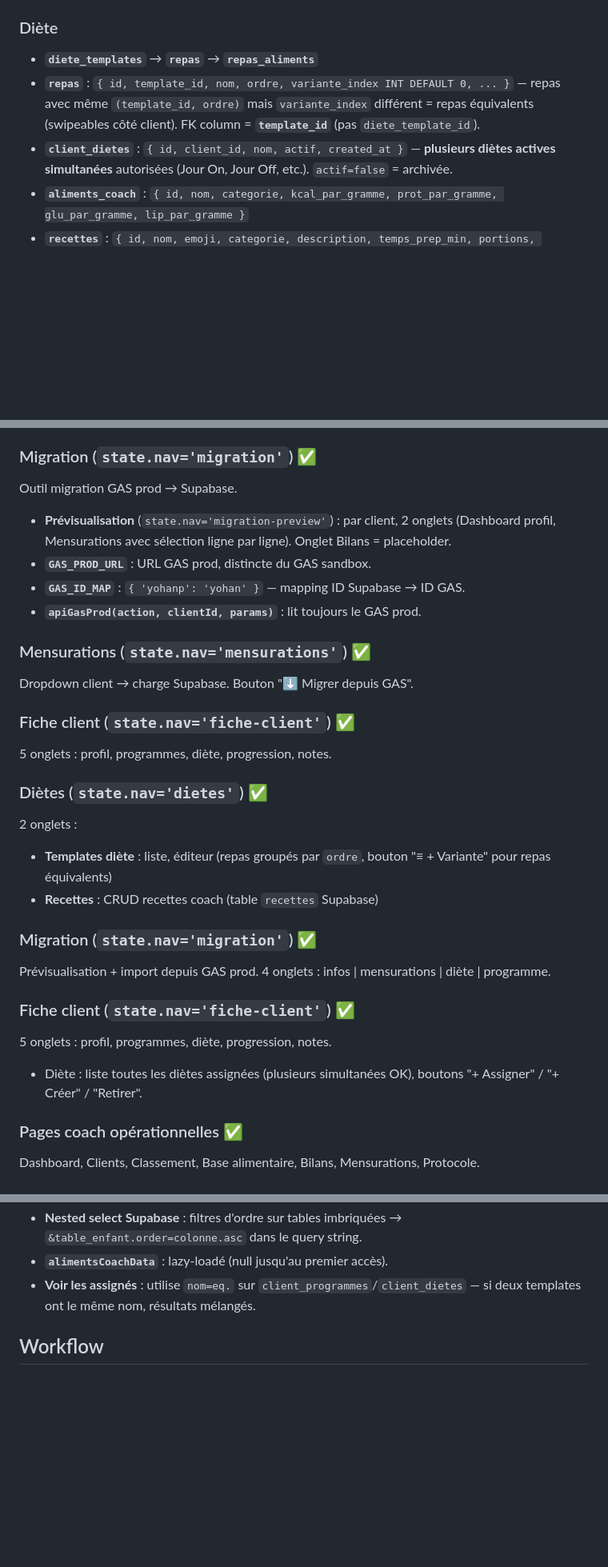
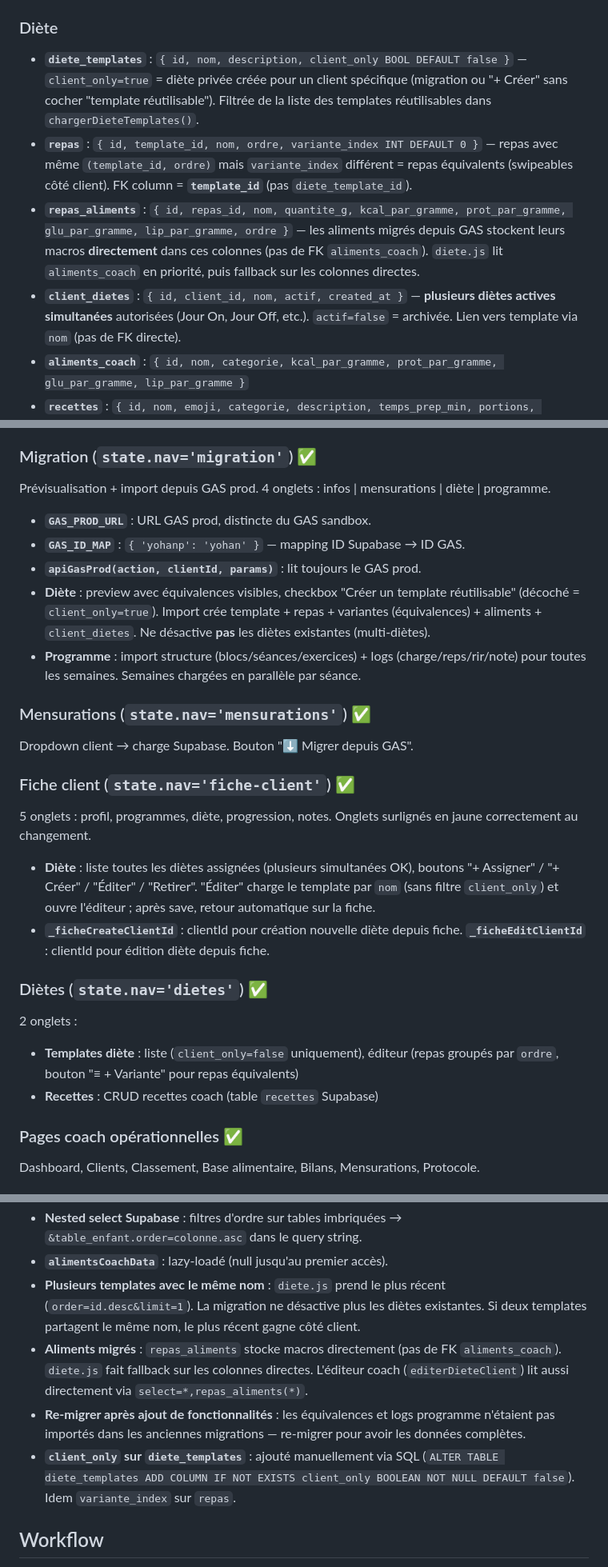
Before and after one commit to yohangrsbrtn/AppTrainingDatabase, a Markdown page: CLAUDE.md, 3 parts joined by grey strips. Shown at 80% size. GitHub-like rendering; blank space fills up the shorter version.

Commit message:
Mise à jour CLAUDE.md : client_only, variante_index, migration diète/prog, fiche client

```diff
--- a/CLAUDE.md
+++ b/CLAUDE.md
@@ -50,9 +50,10 @@ Le compte test est `yohanp` (`supabase_only=true` dans `client_profils`). Tester
 
 ### Diète
 
-- **`diete_templates`** → **`repas`** → **`repas_aliments`**
-- **`repas`** : `{ id, template_id, nom, ordre, variante_index INT DEFAULT 0, ... }` — repas avec même `(template_id, ordre)` mais `variante_index` différent = repas équivalents (swipeables côté client). FK column = **`template_id`** (pas `diete_template_id`).
-- **`client_dietes`** : `{ id, client_id, nom, actif, created_at }` — **plusieurs diètes actives simultanées** autorisées (Jour On, Jour Off, etc.). `actif=false` = archivée.
+- **`diete_templates`** : `{ id, nom, description, client_only BOOL DEFAULT false }` — `client_only=true` = diète privée créée pour un client spécifique (migration ou "+ Créer" sans cocher "template réutilisable"). Filtrée de la liste des templates réutilisables dans `chargerDieteTemplates()`.
+- **`repas`** : `{ id, template_id, nom, ordre, variante_index INT DEFAULT 0 }` — repas avec même `(template_id, ordre)` mais `variante_index` différent = repas équivalents (swipeables côté client). FK column = **`template_id`** (pas `diete_template_id`).
+- **`repas_aliments`** : `{ id, repas_id, nom, quantite_g, kcal_par_gramme, prot_par_gramme, glu_par_gramme, lip_par_gramme, ordre }` — les aliments migrés depuis GAS stockent leurs macros **directement** dans ces colonnes (pas de FK `aliments_coach`). `diete.js` lit `aliments_coach` en priorité, puis fallback sur les colonnes directes.
+- **`client_dietes`** : `{ id, client_id, nom, actif, created_at }` — **plusieurs diètes actives simultanées** autorisées (Jour On, Jour Off, etc.). `actif=false` = archivée. Lien vers template via `nom` (pas de FK directe).
 - **`aliments_coach`** : `{ id, nom, categorie, kcal_par_gramme, prot_par_gramme, glu_par_gramme, lip_par_gramme }`
 - **`recettes`** : `{ id, nom, emoji, categorie, description, temps_prep_min, portions, kcal_par_portion, prot_par_portion, glu_par_portion, lip_par_portion, ingredients JSONB, etapes JSONB }` — éditables uniquement par le coach depuis console.html → onglet Recettes dans Diètes.
 
@@ -80,11 +81,12 @@ Page refaite avec 2 onglets :
 
 ### Migration (`state.nav='migration'`) ✅
 
-Outil migration GAS prod → Supabase.
-- **Prévisualisation** (`state.nav='migration-preview'`) : par client, 2 onglets (Dashboard profil, Mensurations avec sélection ligne par ligne). Onglet Bilans = placeholder.
+Prévisualisation + import depuis GAS prod. 4 onglets : infos | mensurations | diète | programme.
 - **`GAS_PROD_URL`** : URL GAS prod, distincte du GAS sandbox.
 - **`GAS_ID_MAP`** : `{ 'yohanp': 'yohan' }` — mapping ID Supabase → ID GAS.
 - **`apiGasProd(action, clientId, params)`** : lit toujours le GAS prod.
+- **Diète** : preview avec équivalences visibles, checkbox "Créer un template réutilisable" (décoché = `client_only=true`). Import crée template + repas + variantes (équivalences) + aliments + `client_dietes`. Ne désactive **pas** les diètes existantes (multi-diètes).
+- **Programme** : import structure (blocs/séances/exercices) + logs (charge/reps/rir/note) pour toutes les semaines. Semaines chargées en parallèle par séance.
 
 ### Mensurations (`state.nav='mensurations'`) ✅
 
@@ -92,22 +94,15 @@ Dropdown client → charge Supabase. Bouton "⬇ Migrer depuis GAS".
 
 ### Fiche client (`state.nav='fiche-client'`) ✅
 
-5 onglets : profil, programmes, diète, progression, notes.
+5 onglets : profil, programmes, diète, progression, notes. Onglets surlignés en jaune correctement au changement.
+- **Diète** : liste toutes les diètes assignées (plusieurs simultanées OK), boutons "+ Assigner" / "+ Créer" / "Éditer" / "Retirer". "Éditer" charge le template par `nom` (sans filtre `client_only`) et ouvre l'éditeur ; après save, retour automatique sur la fiche.
+- **`_ficheCreateClientId`** : clientId pour création nouvelle diète depuis fiche. **`_ficheEditClientId`** : clientId pour édition diète depuis fiche.
 
 ### Diètes (`state.nav='dietes'`) ✅
 
 2 onglets :
-- **Templates diète** : liste, éditeur (repas groupés par `ordre`, bouton "≡ + Variante" pour repas équivalents)
+- **Templates diète** : liste (`client_only=false` uniquement), éditeur (repas groupés par `ordre`, bouton "≡ + Variante" pour repas équivalents)
 - **Recettes** : CRUD recettes coach (table `recettes` Supabase)
-
-### Migration (`state.nav='migration'`) ✅
-
-Prévisualisation + import depuis GAS prod. 4 onglets : infos | mensurations | diète | programme.
-
-### Fiche client (`state.nav='fiche-client'`) ✅
-
-5 onglets : profil, programmes, diète, progression, notes.
-- Diète : liste toutes les diètes assignées (plusieurs simultanées OK), boutons "+ Assigner" / "+ Créer" / "Retirer".
 
 ### Pages coach opérationnelles ✅
 
@@ -146,7 +141,10 @@ Dashboard, Clients, Classement, Base alimentaire, Bilans, Mensurations, Protocol
 - **`chargerBilanParLigne(client, ligneTitre)`** → données complètes d'un bilan (jours, repas, commentaires).
 - **Nested select Supabase** : filtres d'ordre sur tables imbriquées → `&table_enfant.order=colonne.asc` dans le query string.
 - **`alimentsCoachData`** : lazy-loadé (null jusqu'au premier accès).
-- **Voir les assignés** : utilise `nom=eq.` sur `client_programmes`/`client_dietes` — si deux templates ont le même nom, résultats mélangés.
+- **Plusieurs templates avec le même nom** : `diete.js` prend le plus récent (`order=id.desc&limit=1`). La migration ne désactive plus les diètes existantes. Si deux templates partagent le même nom, le plus récent gagne côté client.
+- **Aliments migrés** : `repas_aliments` stocke macros directement (pas de FK `aliments_coach`). `diete.js` fait fallback sur les colonnes directes. L'éditeur coach (`editerDieteClient`) lit aussi directement via `select=*,repas_aliments(*)`.
+- **Re-migrer après ajout de fonctionnalités** : les équivalences et logs programme n'étaient pas importés dans les anciennes migrations — re-migrer pour avoir les données complètes.
+- **`client_only` sur `diete_templates`** : ajouté manuellement via SQL (`ALTER TABLE diete_templates ADD COLUMN IF NOT EXISTS client_only BOOLEAN NOT NULL DEFAULT false`). Idem `variante_index` sur `repas`.
 
 ## Workflow
 
```
Also changed, not shown: other parts of CLAUDE.md (+2 -2 lines).
